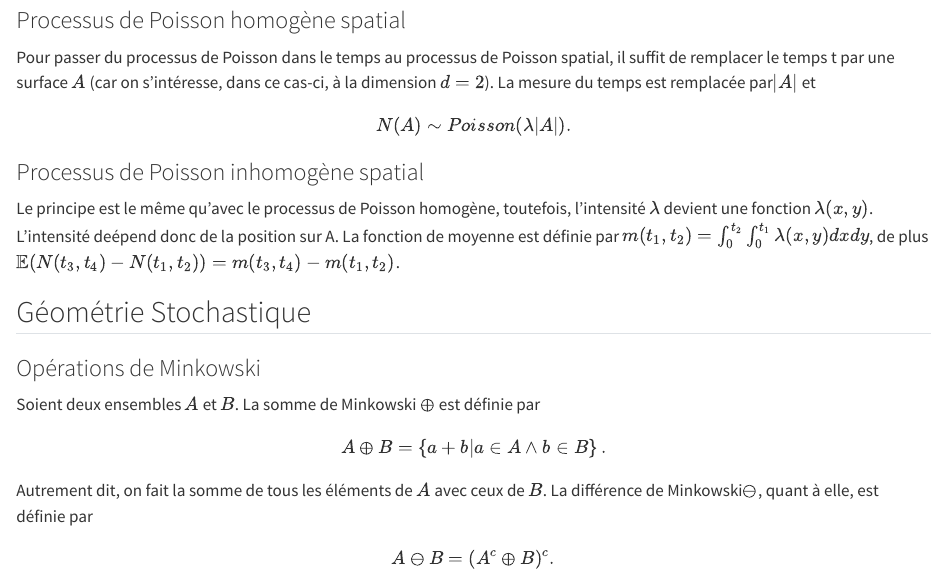
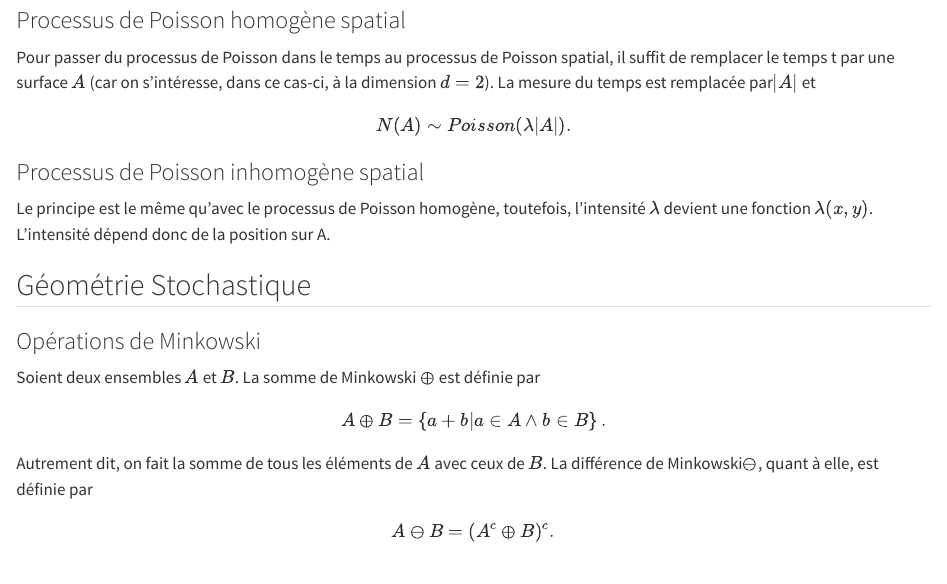
Before and after one commit to jusdethomaste/feux_thomas, a Quarto document (02-methodologie.qmd): the page in a window 1100 px wide, from 340 px down. Rendered offline with R 4.5, knitr and Pandoc in place of Quarto, with nearby package versions.

Commit message:
retrait d'éléments non pertinents

```diff
--- a/02-methodologie.qmd
+++ b/02-methodologie.qmd
@@ -22,7 +22,7 @@
 
 ### Processus de Poisson inhomogène spatial
 
-Le principe est le même qu'avec le processus de Poisson homogène, toutefois, l'intensité $\lambda$ devient une fonction $\lambda (x,y)$. L'intensité deépend donc de la position sur A. La fonction de moyenne est définie par $m (t_1,t_2)= \int_{0}^{t_2} \int_{0}^{t_1} \lambda (x,y)dxdy$, de plus $\mathbb{E}(N(t_3,t_4)-N(t_1,t_2))=m(t_3,t_4)-m(t_1,t_2)$.
+Le principe est le même qu'avec le processus de Poisson homogène, toutefois, l'intensité $\lambda$ devient une fonction $\lambda (x,y)$. L'intensité dépend donc de la position sur A.
 
 ## Géométrie Stochastique
 
```
Also changed, not shown: 02-methodologie.qmd (4 more changed lines).
